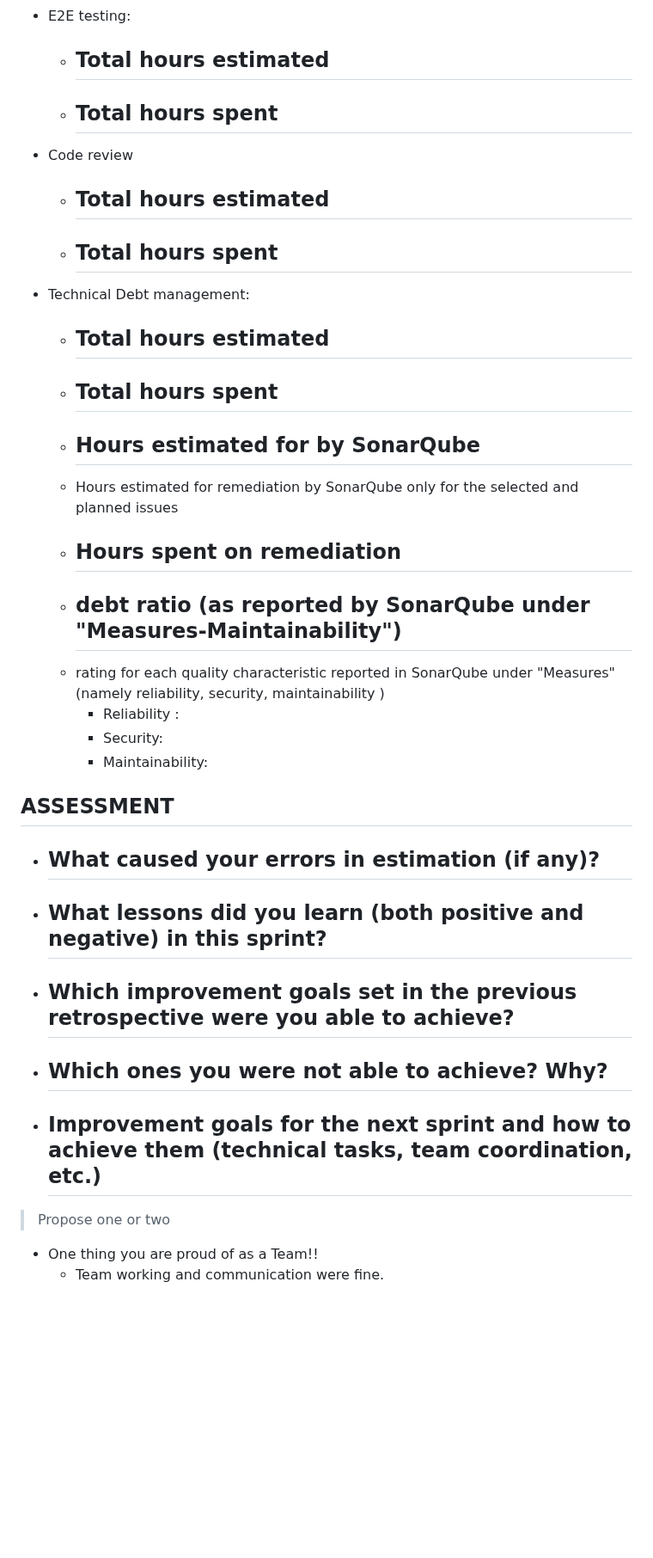
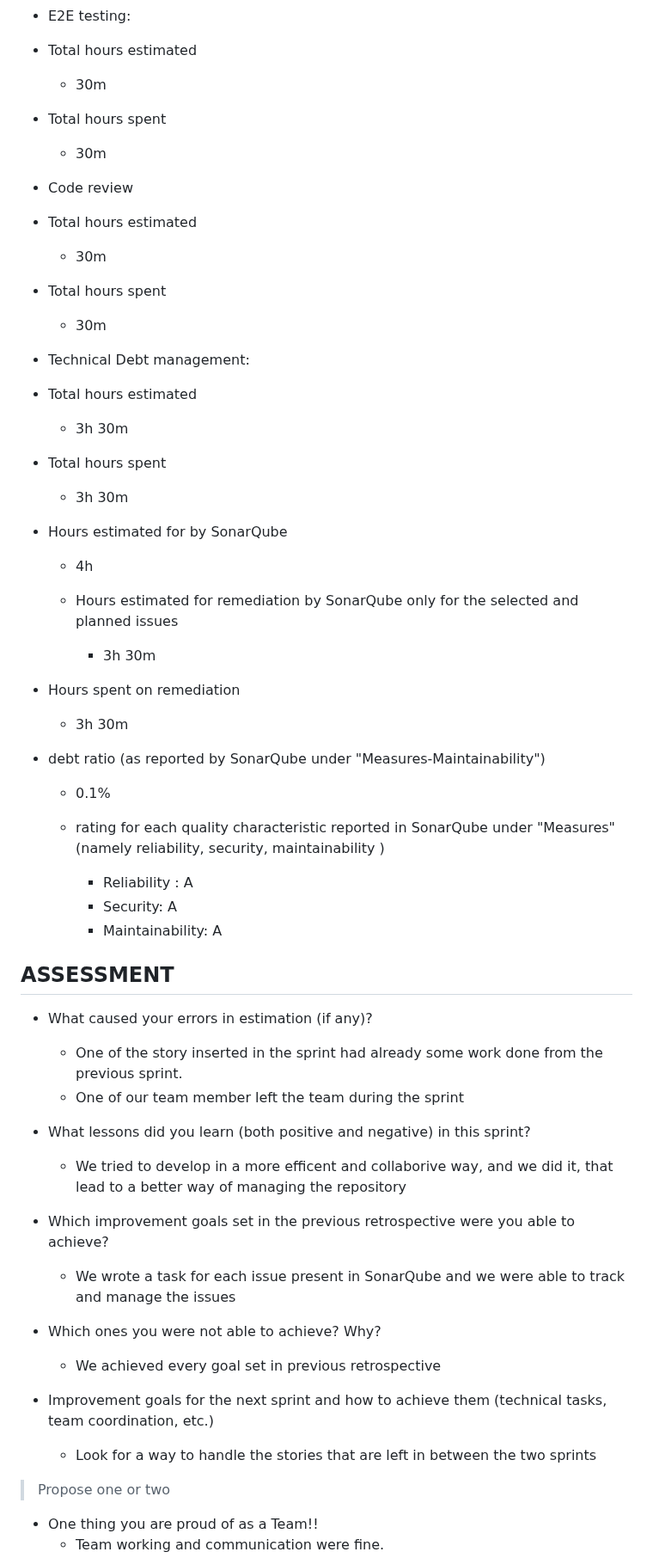
Before and after one commit to SE2-TEAM10/se2022-10-HikeTracker, a Markdown page: Retrospective/Fourth-Retrospective.md, the part around one of its changes. Shown at 86% size. Rendered like a GitHub page; blank space fills up the shorter version.

Commit message:
update the retrospective

```diff
--- a/Retrospective/Fourth-Retrospective.md
+++ b/Retrospective/Fourth-Retrospective.md
@@ -64,45 +63,64 @@ sections:
   - Coverage (if available)
     - 68%
 - E2E testing:
-  - Total hours estimated
-    -
-  - Total hours spent
-    -
+
+- Total hours estimated
+  - 30m
+
+- Total hours spent
+  - 30m
+
 - Code review
-  - Total hours estimated
-    -
-  - Total hours spent
-    -
+
+- Total hours estimated
+  - 30m
+
+- Total hours spent
+  - 30m
+
 - Technical Debt management:
-  - Total hours estimated
-    -
-  - Total hours spent
-    -
-  - Hours estimated for by SonarQube
-    -
+
+- Total hours estimated
+  - 3h 30m
+
+- Total hours spent
+  - 3h 30m
+
+- Hours estimated for by SonarQube
+  - 4h
+
   - Hours estimated for remediation by SonarQube only for the selected and planned issues
-  - Hours spent on remediation
-    -
-  - debt ratio (as reported by SonarQube under "Measures-Maintainability")
-    -
+    - 3h 30m
+
+- Hours spent on remediation
+  - 3h 30m
+
+- debt ratio (as reported by SonarQube under "Measures-Maintainability")
+  - 0.1%
+
   - rating for each quality characteristic reported in SonarQube under "Measures" (namely reliability, security, maintainability )
-    - Reliability :
-    - Security:
-    - Maintainability:
-
+    - Reliability : A
+    - Security: A
+    - Maintainability: A
 
 ## ASSESSMENT
 
 - What caused your errors in estimation (if any)?
-  -
+  - One of the story inserted in the sprint had already some work done from the previous sprint.
+  - One of our team member left the team during the sprint
+
 - What lessons did you learn (both positive and negative) in this sprint?
-  -
+  - We tried to develop in a more efficent and collaborive way, and we did it, that lead to a better way of managing the repository
+
 - Which improvement goals set in the previous retrospective were you able to achieve?
-  -
+  - We wrote a task for each issue present in SonarQube and we were able to track and manage the issues
+
 - Which ones you were not able to achieve? Why?
-  -
+  - We achieved every goal set in previous retrospective
+
 - Improvement goals for the next sprint and how to achieve them (technical tasks, team coordination, etc.)
-  -
+  - Look for a way to handle the stories that are left in between the two sprints
+
 > Propose one or two
 
 - One thing you are proud of as a Team!!
```
Also changed, not shown: other parts of Retrospective/Fourth-Retrospective.md (+9 -10 lines).
